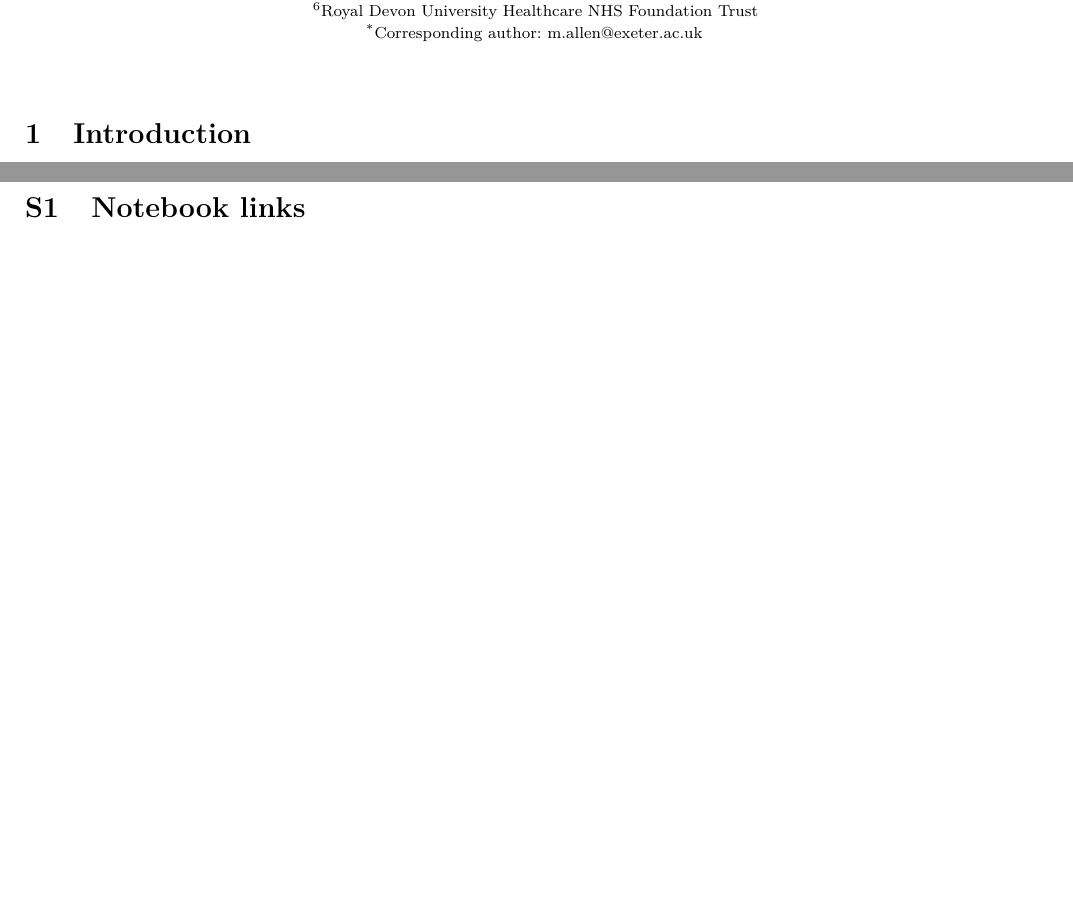
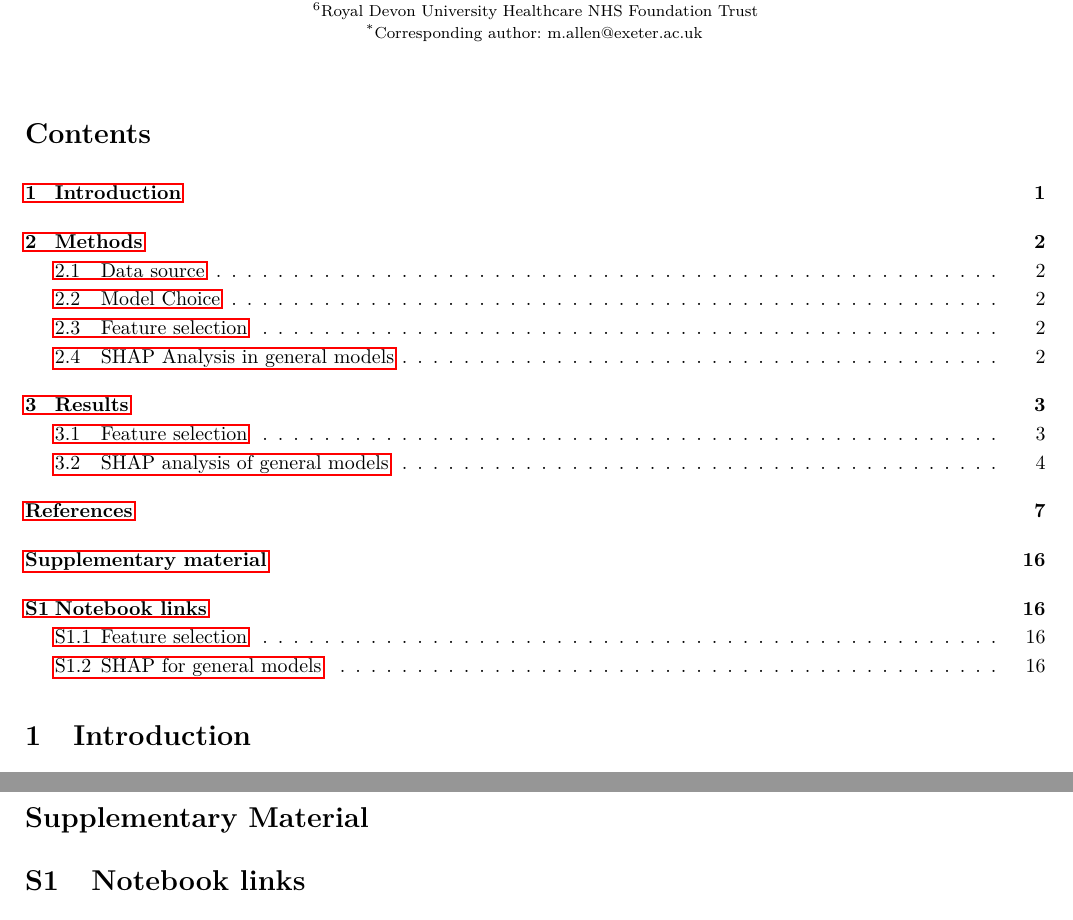
Before and after one commit to MichaelAllen1966/samuel_3_book, a LaTeX document (main.tex): two parts of pages 1 and 16 of 16, joined at a grey line, cut so that both start at the same text, the shorter picture padded with empty space. Compiled offline with pdfLaTeX.

Commit message:
Updates from Overleaf

```diff
--- a/main.tex
+++ b/main.tex
@@ -100,6 +104,9 @@
+\section*{Supplementary Material}
+\addcontentsline{toc}{section}{Supplementary material}
+
 
 %TC:ignore
-\include{6_supplement/notebook_links}
+\input{6_supplement/notebook_links}
 %TC:endignore
 
 % Word counts - Don't count these!
```
Also changed, not shown: main.tex (6 more changed lines).
